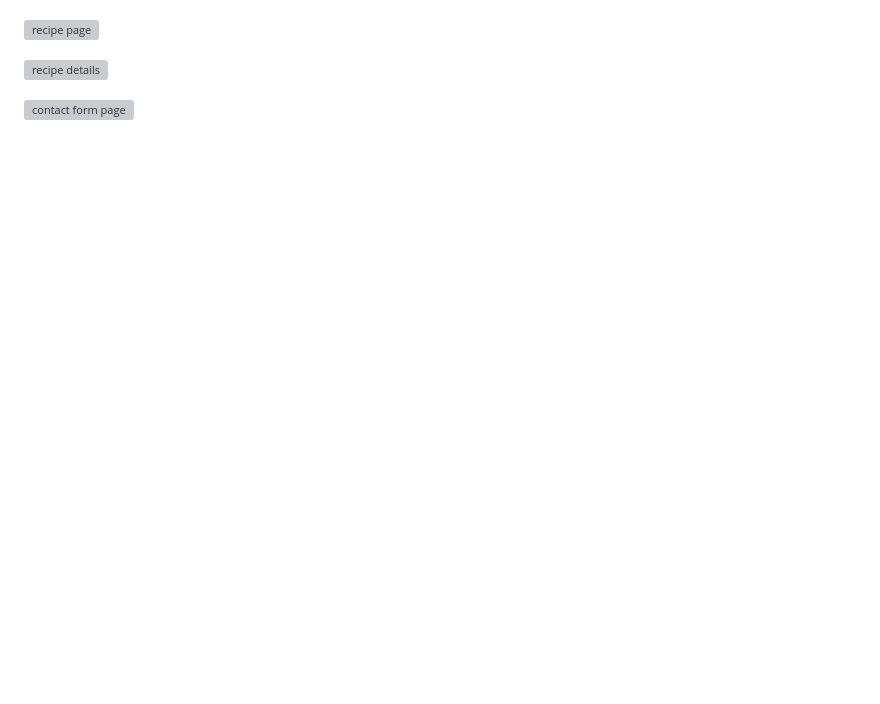
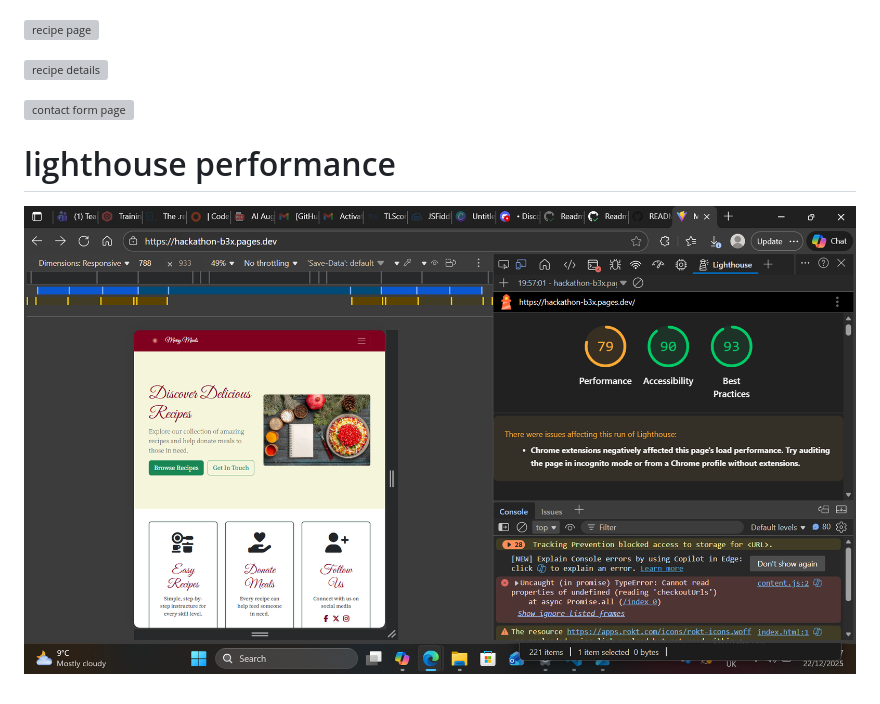
Before and after one commit to laylaadhar879-ops/hackathon, a Markdown page: README.md, the part around the change. GitHub-like rendering; pictures changed too: public/lighthouse-performance.png (added); blank space fills up the shorter version; grey boxes are pictures that could not be loaded.

Commit message:
add wireframe and lighthouse performance

```diff
--- a/README.md
+++ b/README.md
@@ -357,3 +357,7 @@ font-family: "Source Serif 4", serif
 ![recipe details](public/hackathon-wireframe-recipe.webp)
 
 ![contact form page](public/hackathon-wireframe-contactpage.webp)
+
+# lighthouse performance
+
+![lighthouse performance for desktop](public/lighthouse-performance.png)
```
